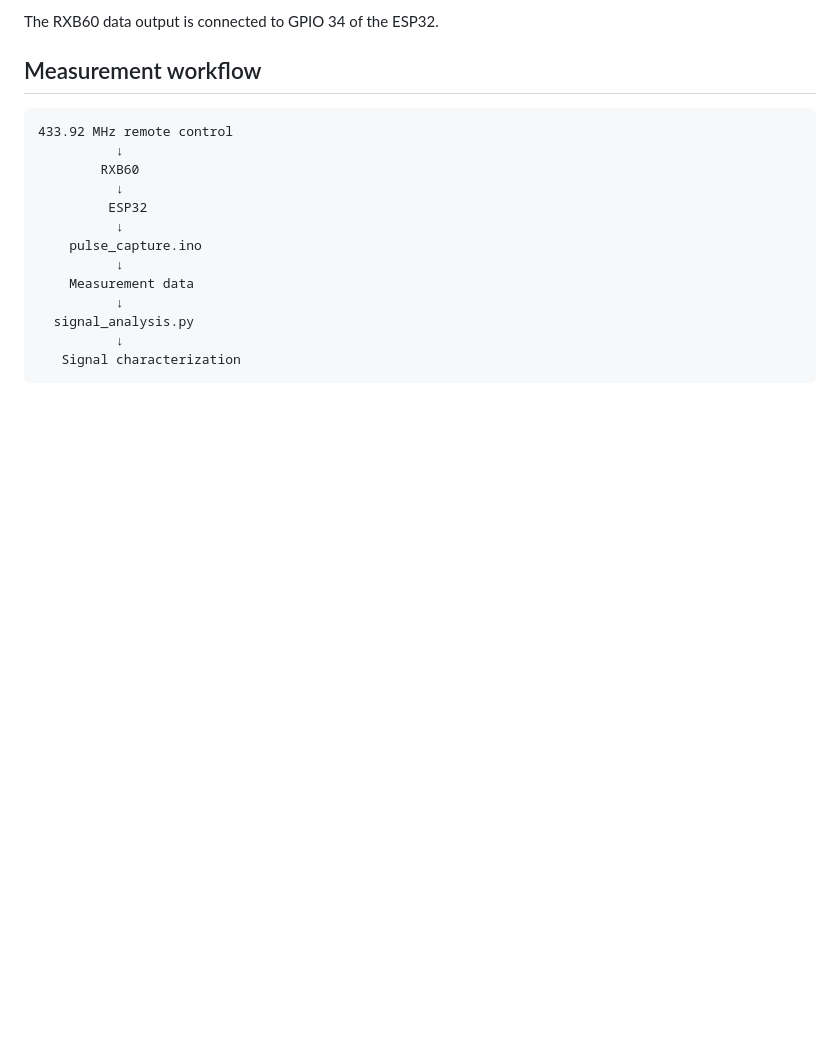
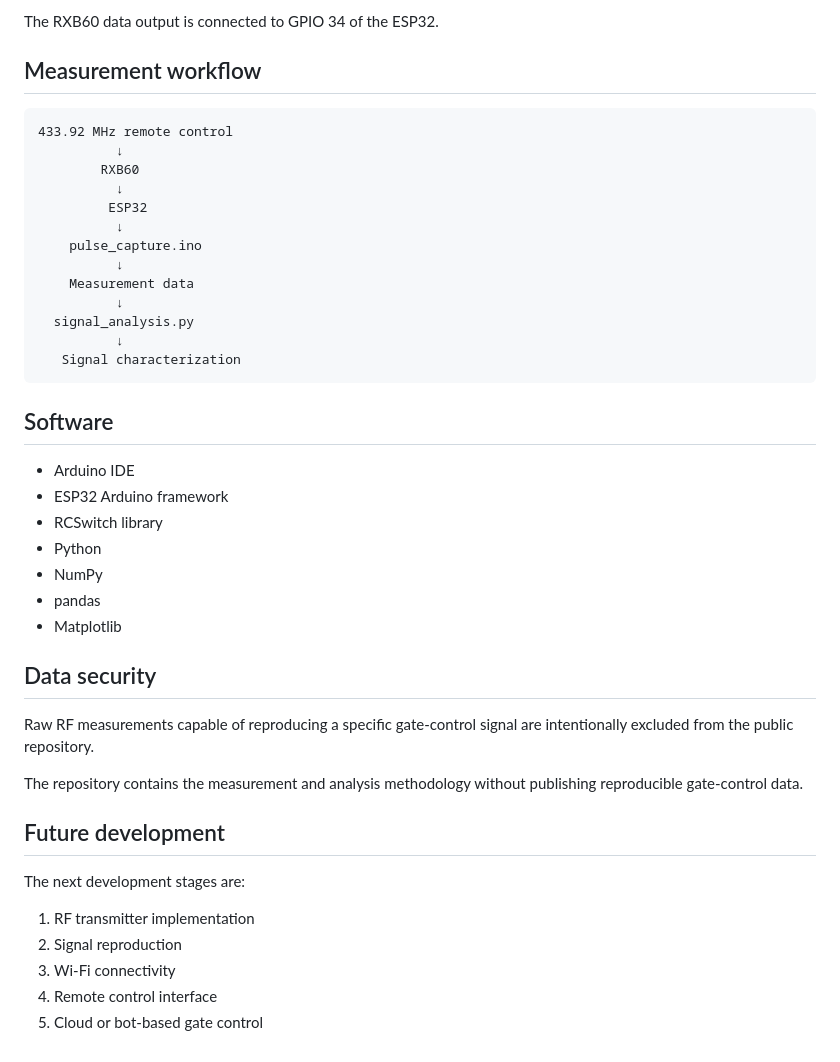
Before and after one commit to agoccs/esp32-gate-opener, a Markdown page: README.md, the part around the change. GitHub-like rendering; blank space fills up the shorter version.

````diff
--- a/README.md
+++ b/README.md
@@ -152,3 +152,30 @@ The RXB60 data output is connected to GPIO 34 of the ESP32.
           ↓
    Signal characterization
 ```
+## Software
+
+- Arduino IDE
+- ESP32 Arduino framework
+- RCSwitch library
+- Python
+- NumPy
+- pandas
+- Matplotlib
+
+## Data security
+
+Raw RF measurements capable of reproducing a specific gate-control signal
+are intentionally excluded from the public repository.
+
+The repository contains the measurement and analysis methodology without
+publishing reproducible gate-control data.
+
+## Future development
+
+The next development stages are:
+
+1. RF transmitter implementation
+2. Signal reproduction
+3. Wi-Fi connectivity
+4. Remote control interface
+5. Cloud or bot-based gate control
````
